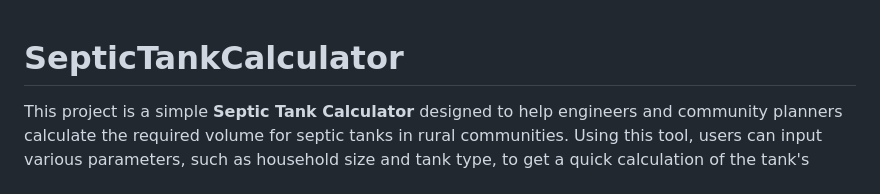
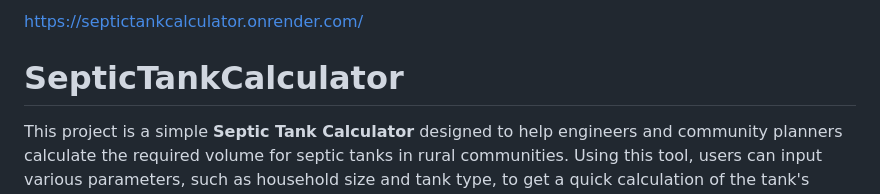
Before and after one commit to Annamaria9-coder/SepticTankCalculator, a Markdown page: README.md, the part around the change. GitHub-like rendering.

Commit message:
Update README.md
added the url link

```diff
--- a/README.md
+++ b/README.md
@@ -1,3 +1,5 @@
+https://septictankcalculator.onrender.com/
+
 # SepticTankCalculator
 
 This project is a simple **Septic Tank Calculator** designed to help engineers and community planners calculate the required volume for septic tanks in rural communities. Using this tool, users can input various parameters, such as household size and tank type, to get a quick calculation of the tank's liquid and sludge volumes.
```
